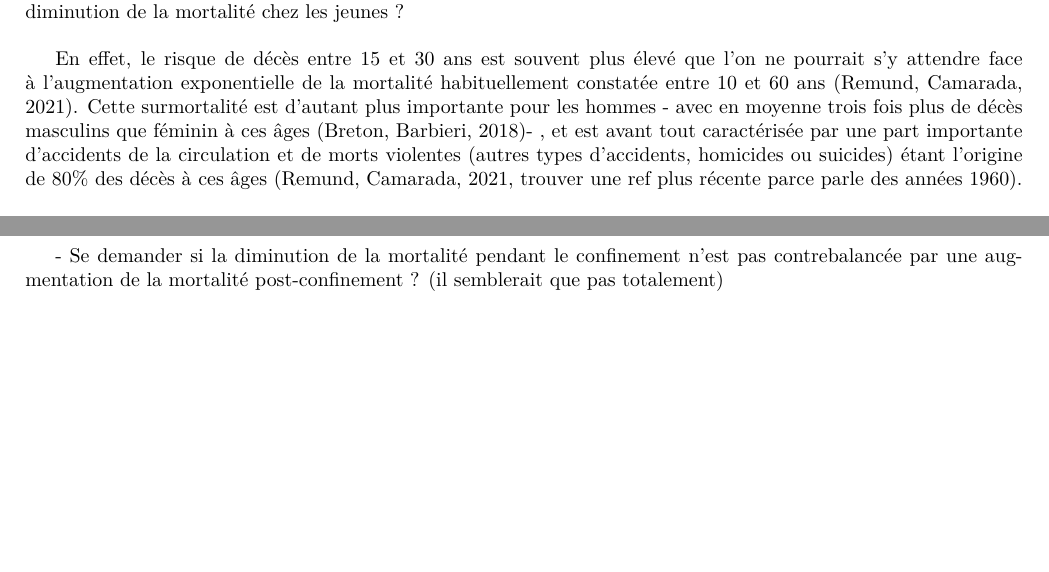
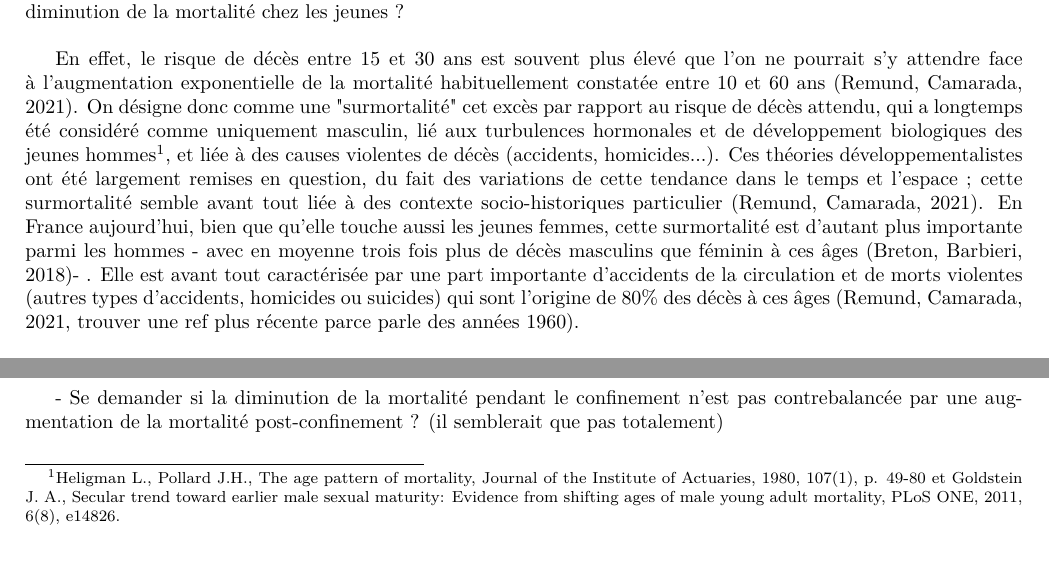
Before and after one commit to eliotforcadell/confinement_surmortalite, a LaTeX document (Aussant_Forcadell_Sessego.tex): two parts of page 3 of 4, joined at a grey line, cut so that both start at the same text, the shorter picture padded with empty space. Compiled offline with pdfLaTeX; a LaTeX package or settings file that is missing is left out.

Commit message:
Dernière update intro

```diff
--- a/Aussant_Forcadell_Sessego.tex
+++ b/Aussant_Forcadell_Sessego.tex
@@ -101,7 +101,7 @@
 
 En 2020, les épisodes de confinements ont bouleversé la vie des Français. Cette restriction des sorties en dehors du domicile avait pour but de protéger les plus vulnérables du virus de la Covid-19, particulièrement les personnes âgées. Mais on peut se demander si elle n'a pas aussi eu des effets inattendu : le confinement a-t-il entrainé une diminution de la mortalité chez les jeunes ? \\
 
-En effet, le risque de décès entre 15 et 30 ans est souvent plus élevé que l'on ne pourrait s'y attendre face à l'augmentation exponentielle de la mortalité habituellement constatée entre 10 et 60 ans (Remund, Camarada, 2021). Cette surmortalité est d'autant plus importante pour les hommes - avec en moyenne trois fois plus de décès masculins que féminin à ces âges (Breton, Barbieri, 2018)- , et est avant tout caractérisée par une part importante d'accidents de la circulation et de morts violentes (autres types d'accidents, homicides ou suicides) étant l'origine de 80\% des décès à ces âges (Remund, Camarada, 2021, trouver une ref plus récente parce parle des années 1960). \\
+En effet, le risque de décès entre 15 et 30 ans est souvent plus élevé que l'on ne pourrait s'y attendre face à l'augmentation exponentielle de la mortalité habituellement constatée entre 10 et 60 ans (Remund, Camarada, 2021). On désigne donc comme une "surmortalité" cet excès par rapport au risque de décès attendu, qui a longtemps été considéré comme uniquement masculin, lié aux turbulences hormonales et de développement biologiques des jeunes hommes\footnote{Heligman L., Pollard J.H., The age pattern of mortality, Journal of the Institute of Actuaries, 1980, 107(1), p. 49-80 et  Goldstein J. A., Secular trend toward earlier male sexual maturity: Evidence from shifting ages of male young adult mortality, PLoS ONE, 2011, 6(8), e14826.}, et liée à des causes violentes de décès (accidents, homicides...). Ces théories développementalistes ont été largement remises en question, du fait des variations de cette tendance dans le temps et l'espace ; cette surmortalité semble avant tout liée à des contexte socio-historiques particulier (Remund, Camarada, 2021). En France aujourd'hui, bien que qu'elle touche aussi les jeunes femmes, cette surmortalité est d'autant plus importante parmi les hommes - avec en moyenne trois fois plus de décès masculins que féminin à ces âges (Breton, Barbieri, 2018)- . Elle est avant tout caractérisée par une part importante d'accidents de la circulation et de morts violentes (autres types d'accidents, homicides ou suicides) qui sont l'origine de 80\% des décès à ces âges (Remund, Camarada, 2021, trouver une ref plus récente parce parle des années 1960). \\
 
 Le confinement a théoriquement réduit l'exposition à ces risques, à l'exception du suicide. A-t-il entraîné une diminution de la mortalité au sein de cette population ? Le deuxième confinement, moins restrictif que le premier, a-t-il eu un impact plus faible sur cette mortalité ? \\
 
```
Also changed, not shown: Aussant_Forcadell_Sessego-003.pdf, Aussant_Forcadell_Sessego.pdf, 3 other files.
